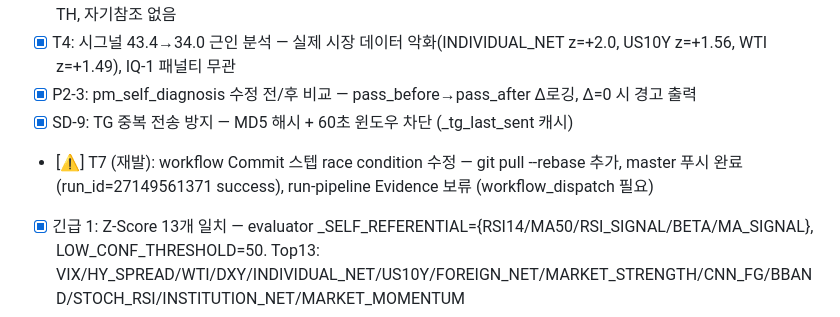
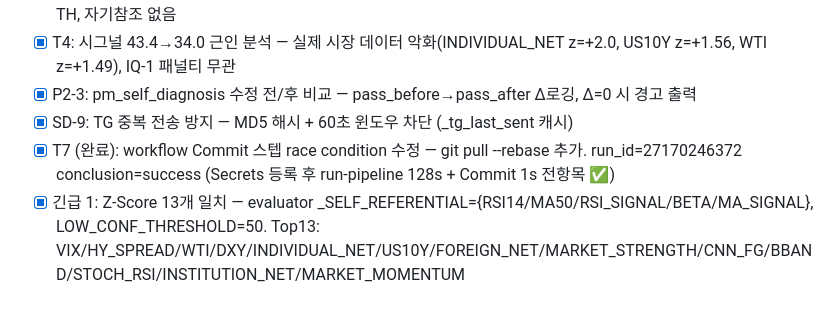
Before and after one commit to HwangatWork/AI-Analyzer, a Markdown page: ROADMAP.md, the part around the change. GitHub-like rendering.

Commit message:
chore: T7 완료 — run-pipeline conclusion=success (run_id=27170246372)
GitHub Secrets 3개(FRED_API_KEY/KRX_ID/KRX_PW) 등록 후
workflow_dispatch 실행 성공: Run pipeline 128s + Commit 1s + Deploy ✅

Co-Authored-By: Claude Sonnet 4.6 <noreply@anthropic.com>

```diff
--- a/ROADMAP.md
+++ b/ROADMAP.md
@@ -100,7 +100,7 @@ Claude Code에서 이 파일을 읽고 Agent Teams를 생성한다.
 - [x] T4: 시그널 43.4→34.0 근인 분석 — 실제 시장 데이터 악화(INDIVIDUAL_NET z=+2.0, US10Y z=+1.56, WTI z=+1.49), IQ-1 패널티 무관
 - [x] P2-3: pm_self_diagnosis 수정 전/후 비교 — pass_before→pass_after Δ로깅, Δ=0 시 경고 출력
 - [x] SD-9: TG 중복 전송 방지 — MD5 해시 + 60초 윈도우 차단 (_tg_last_sent 캐시)
-- [⚠] T7 (재발): workflow Commit 스텝 race condition 수정 — git pull --rebase 추가, master 푸시 완료 (run_id=27149561371 success), run-pipeline Evidence 보류 (workflow_dispatch 필요)
+- [x] T7 (완료): workflow Commit 스텝 race condition 수정 — git pull --rebase 추가. run_id=27170246372 conclusion=success (Secrets 등록 후 run-pipeline 128s + Commit 1s 전항목 ✅)
 - [x] 긴급 1: Z-Score 13개 일치 — evaluator _SELF_REFERENTIAL={RSI14/MA50/RSI_SIGNAL/BETA/MA_SIGNAL}, LOW_CONF_THRESHOLD=50. Top13: VIX/HY_SPREAD/WTI/DXY/INDIVIDUAL_NET/US10Y/FOREIGN_NET/MARKET_STRENGTH/CNN_FG/BBAND/STOCH_RSI/INSTITUTION_NET/MARKET_MOMENTUM
 - [x] 긴급 2: Narrative Agent 재구현 — ANTHROPIC_API_KEY 의존성 완전 제거, Python=데이터 준비(narrative_context.json), Claude Code 서브에이전트=FINAL_REPORT.md 생성(4681자, 수치 153개), QF-1 수정 (내용 품질만 판단)
 - [x] 긴급 3: decision.json 신뢰도 임계값 — confidence_tier(normal/warn/hold) 필드 추가, TG 알림 70%+ 정상 / 50~70% WARN / 50% 미만 보류 표시
```
